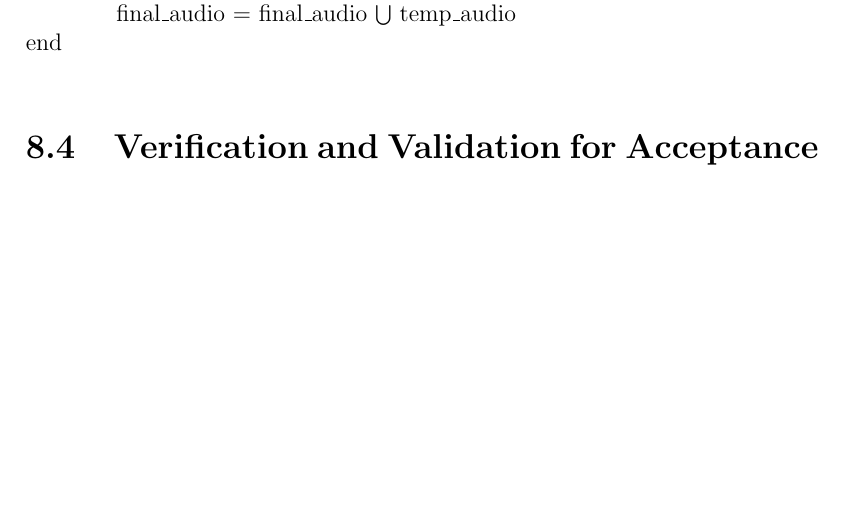
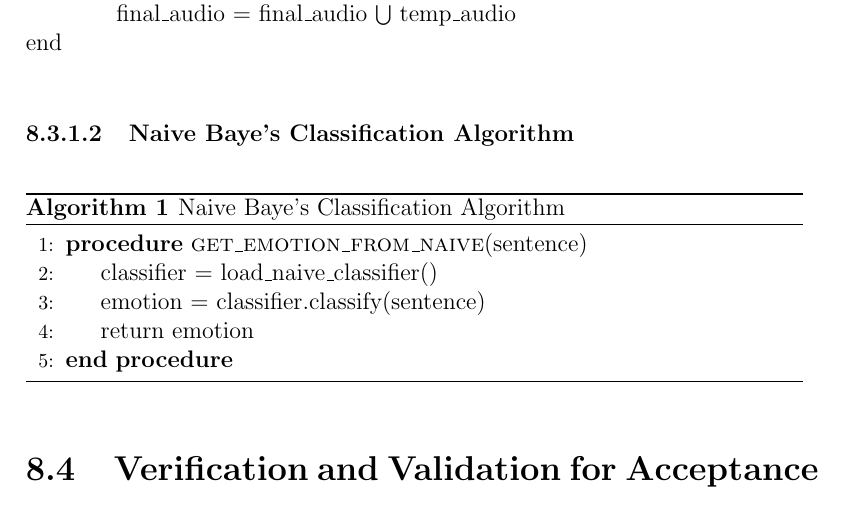
Before and after one commit to murtraja/affective-speech-synthesizer, a LaTeX thesis (BE_PROJECT_REPORT_FORMAT_TERM_II_LATEX_FILE.tex): part of page 55 of 98 before the commit and part of page 55 of 99 after it, cut so that both start at the same text, the shorter picture padded with empty space. Compiled offline with pdfLaTeX.

Commit message:
added algo package

```diff
--- a/BE_PROJECT_REPORT_FORMAT_TERM_II_LATEX_FILE.tex
+++ b/BE_PROJECT_REPORT_FORMAT_TERM_II_LATEX_FILE.tex
@@ -11,6 +11,8 @@
 %\voffset = 13.028169014084507042253521126761pt
 \usepackage{fancyhdr}
 \usepackage{enumerate}
+\usepackage{algorithm}
+\usepackage{algpseudocode}
 \fancypagestyle{plain}{%
   \fancyhf{}
   \fancyfoot[CE]{Pune Institute of Computer Technology, Department of Computer Engineering 2016-17}
@@ -41,7 +43,7 @@
 \usepackage{subcaption}
 \usepackage{multirow}
 
-\usepackage[ruled,vlined]{algorithm2e}
+%\usepackage[ruled,vlined]{algorithm2e}
 
 \begin{document}
 
@@ -1028,6 +1030,19 @@ Input data is stored in plain English text files or PDF files. Internally there
 	  \hspace*{16mm}final\_audio = final\_audio $\bigcup$ temp\_audio \\
 	  end\\
 
+	\subsubsection{Naive Baye's Classification Algorithm}
+		 \begin{algorithm}
+\caption{Naive Baye's Classification Algorithm}
+\label{NaiveBayes}
+\begin{algorithmic}[1]
+\Procedure{get\_emotion\_from\_naive}{sentence}
+\State classifier = load\_naive\_classifier()
+\State emotion = classifier.classify(sentence)
+\State return emotion
+\EndProcedure
+\end{algorithmic}
+\end{algorithm}
+
   \section{Verification and Validation for Acceptance}
   Many different sentences denoting various emotions like joy, sadness, surprise, angry and neutral were given to the system. The system predicted the emotions and the people who tested the system agreed on the satisfactory level of the output. The corresponding audio generated was also approved by the users who tested the system. This provided verification as well as validation for the project and it got acceptance.
 
```
Also changed, not shown: BE_PROJECT_REPORT_FORMAT_TERM_II_LATEX_FILE.pdf.
